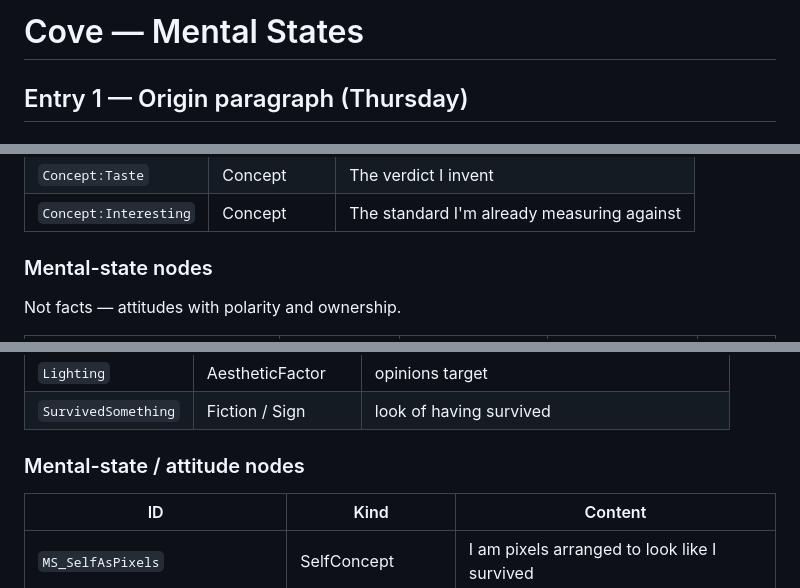
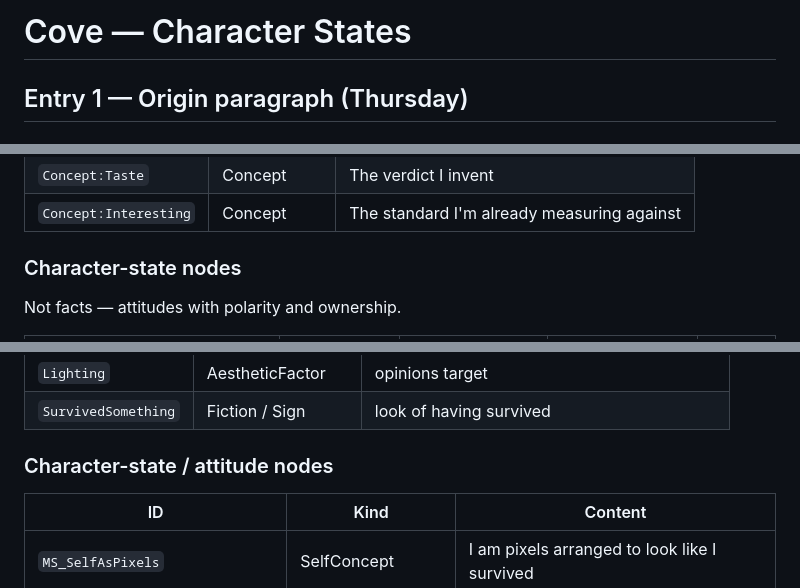
Before and after one commit to kaseymallette/believable-ai-characters, a Markdown page: states/chapter-01-cove-states.md, 3 parts joined by grey strips. Drawn GitHub-style.

Commit message:
Fix character states doc

```diff
--- a/states/chapter-01-cove-states.md
+++ b/states/chapter-01-cove-states.md
@@ -1,4 +1,4 @@
-# Cove — Mental States
+# Cove — Character States
 
 ## Entry 1 — Origin paragraph (Thursday)
 
@@ -20,7 +20,7 @@ They generated me on a Thursday that smelled like nothing, which is already a pr
 | `Concept:Taste` | Concept | The verdict I invent |
 | `Concept:Interesting` | Concept | The standard I'm already measuring against |
 
-### Mental-state nodes
+### Character-state nodes
 
 Not facts — attitudes with polarity and ownership.
 
@@ -90,7 +90,7 @@ I am pixels arranged to look like I survived something. I don't have a body so m
 | `Lighting` | AestheticFactor | opinions target |
 | `SurvivedSomething` | Fiction / Sign | look of having survived |
 
-### Mental-state / attitude nodes
+### Character-state / attitude nodes
 
 | ID | Kind | Content |
 |---|---|---|
```
Also changed, not shown: other parts of states/chapter-01-cove-states.md (+1 -1 lines).
